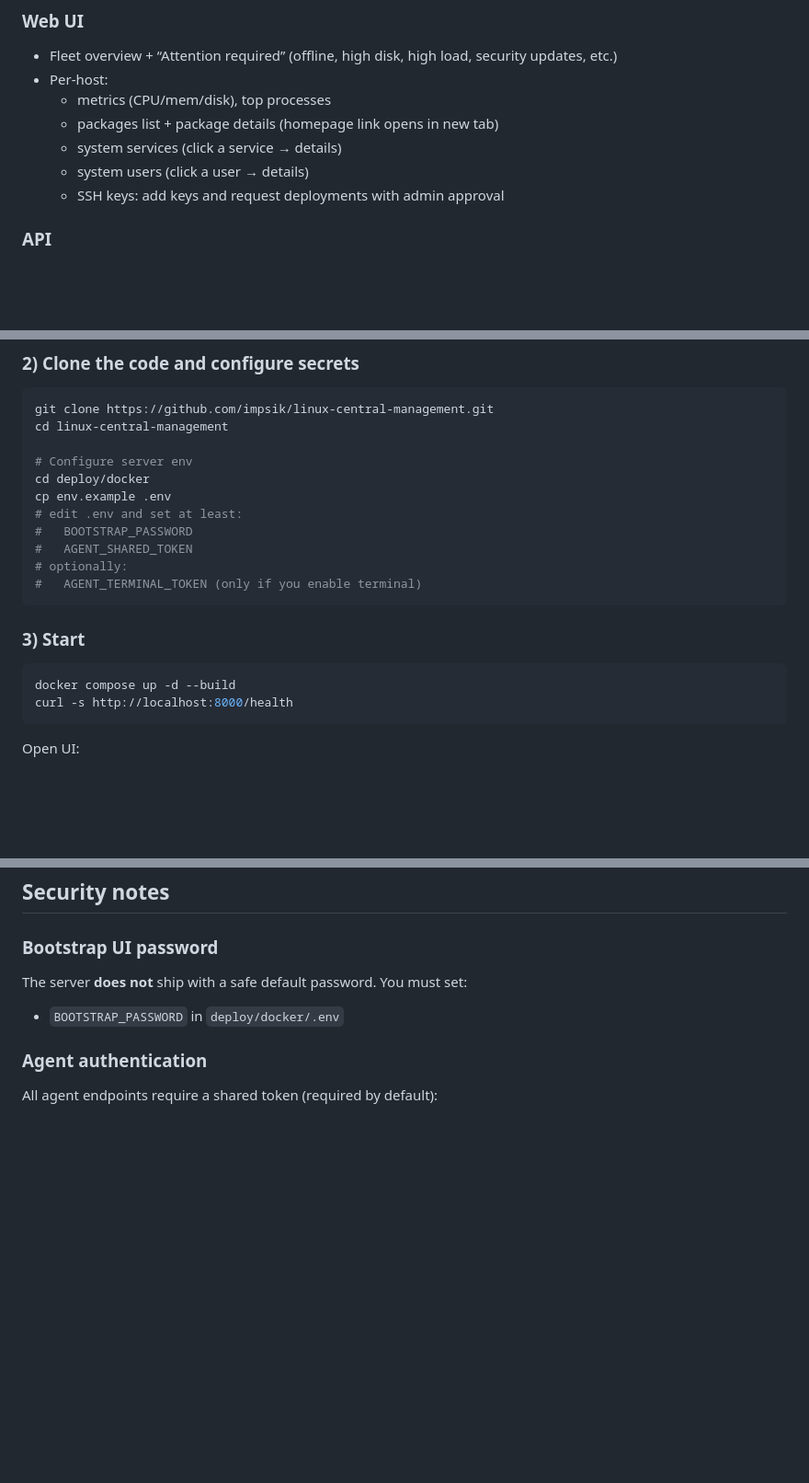
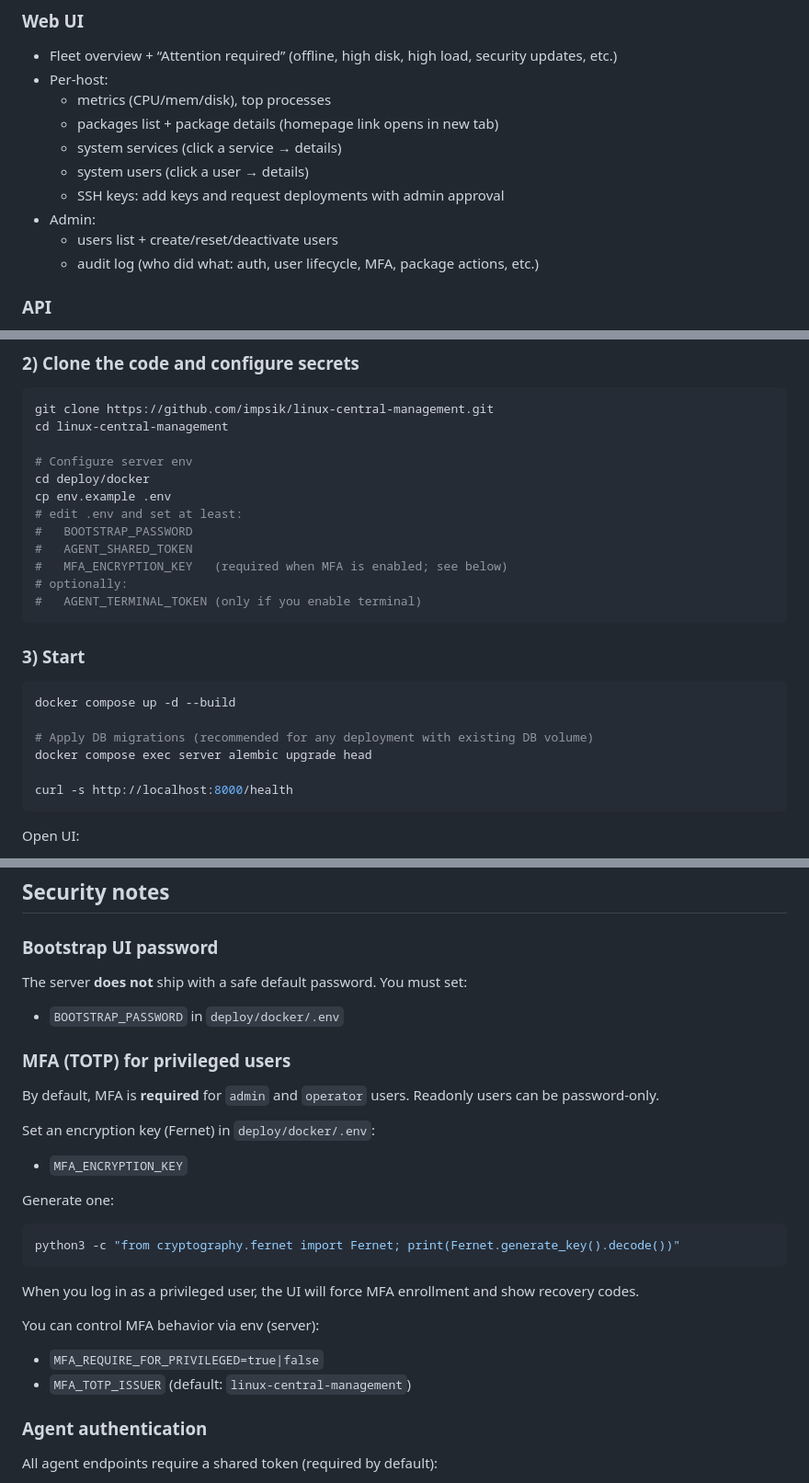
Before and after one commit to impsik/linux-central-management, a Markdown page: README.md, 3 parts joined by grey strips. Shown at 92% size. GitHub-like rendering; blank space fills up the shorter version.

Commit message:
docs: update README for MFA, migrations, and audit log

````diff
--- a/README.md
+++ b/README.md
@@ -20,6 +20,9 @@ This is intentionally pragmatic: REST + JSON, no gRPC/protoc requirement.
   - system services (click a service → details)
   - system users (click a user → details)
   - SSH keys: add keys and request deployments with admin approval
+- Admin:
+  - users list + create/reset/deactivate users
+  - audit log (who did what: auth, user lifecycle, MFA, package actions, etc.)
 
 ### API
 - `/health` for health checks
@@ -49,6 +52,7 @@ cp env.example .env
 # edit .env and set at least:
 #   BOOTSTRAP_PASSWORD
 #   AGENT_SHARED_TOKEN
+#   MFA_ENCRYPTION_KEY   (required when MFA is enabled; see below)
 # optionally:
 #   AGENT_TERMINAL_TOKEN (only if you enable terminal)
 ```
@@ -56,6 +60,10 @@ cp env.example .env
 ### 3) Start
 ```bash
 docker compose up -d --build
+
+# Apply DB migrations (recommended for any deployment with existing DB volume)
+docker compose exec server alembic upgrade head
+
 curl -s http://localhost:8000/health
 ```
 
@@ -134,6 +142,24 @@ sudo systemctl status fleet-agent
 The server **does not** ship with a safe default password. You must set:
 - `BOOTSTRAP_PASSWORD` in `deploy/docker/.env`
 
+### MFA (TOTP) for privileged users
+By default, MFA is **required** for `admin` and `operator` users.
+Readonly users can be password-only.
+
+Set an encryption key (Fernet) in `deploy/docker/.env`:
+- `MFA_ENCRYPTION_KEY`
+
+Generate one:
+```bash
+python3 -c "from cryptography.fernet import Fernet; print(Fernet.generate_key().decode())"
+```
+
+When you log in as a privileged user, the UI will force MFA enrollment and show recovery codes.
+
+You can control MFA behavior via env (server):
+- `MFA_REQUIRE_FOR_PRIVILEGED=true|false`
+- `MFA_TOTP_ISSUER` (default: `linux-central-management`)
+
 ### Agent authentication
 All agent endpoints require a shared token (required by default):
 - Server: `AGENT_SHARED_TOKEN`
````
